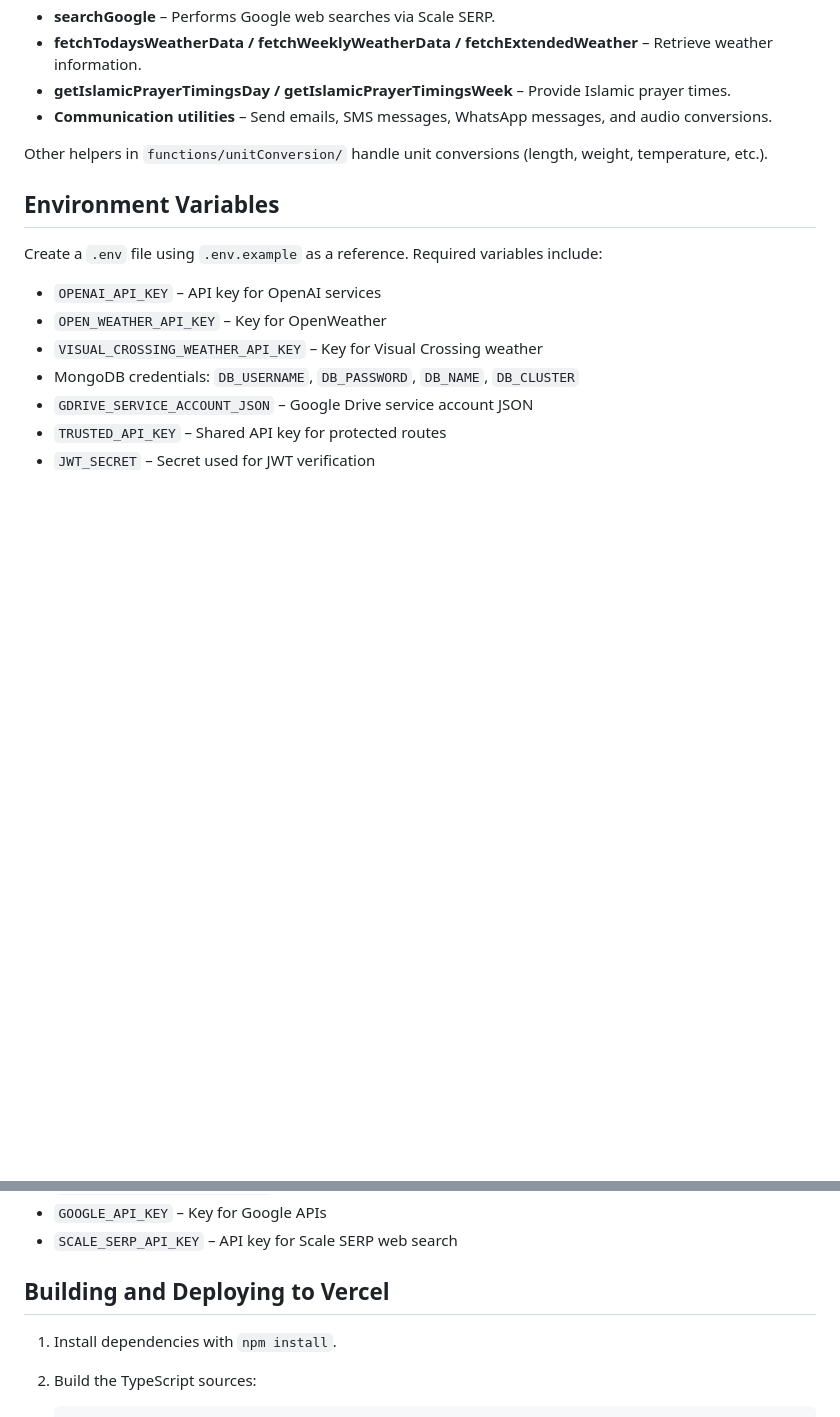
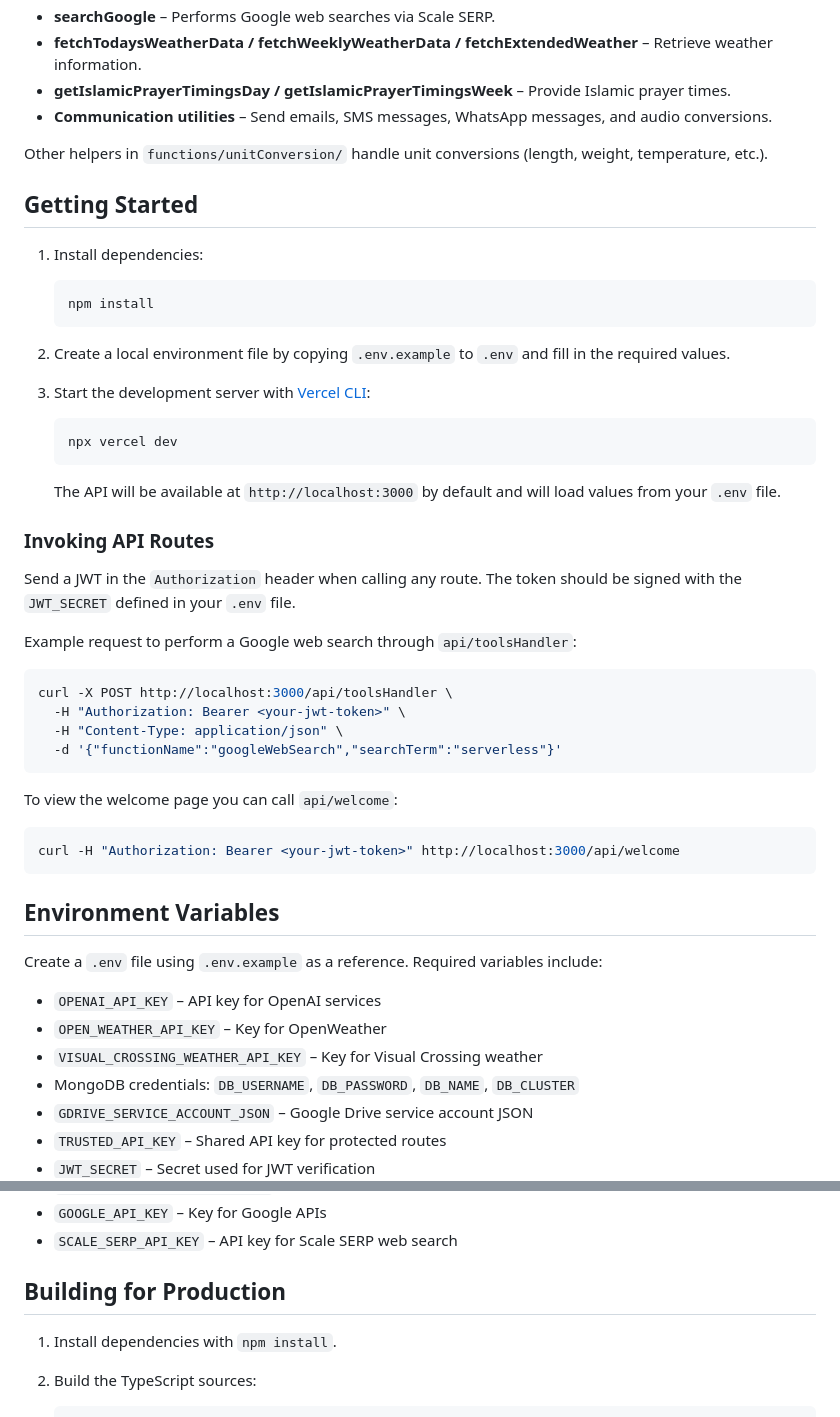
Before and after one commit to Wal33D/agent-toolbox, a Markdown page: README.md, 2 parts joined by grey strips. Drawn GitHub-style; blank space fills up the shorter version.

Commit message:
docs: explain local dev setup

````diff
--- a/README.md
+++ b/README.md
@@ -33,6 +33,43 @@ Below is a summary of the main functions exposed through `toolsHandler.ts`:
 
 Other helpers in `functions/unitConversion/` handle unit conversions (length, weight, temperature, etc.).
 
+## Getting Started
+
+1. Install dependencies:
+
+   ```bash
+   npm install
+   ```
+
+2. Create a local environment file by copying `.env.example` to `.env` and fill in the required values.
+
+3. Start the development server with [Vercel CLI](https://vercel.com/docs/cli):
+
+   ```bash
+   npx vercel dev
+   ```
+
+   The API will be available at `http://localhost:3000` by default and will load values from your `.env` file.
+
+### Invoking API Routes
+
+Send a JWT in the `Authorization` header when calling any route. The token should be signed with the `JWT_SECRET` defined in your `.env` file.
+
+Example request to perform a Google web search through `api/toolsHandler`:
+
+```bash
+curl -X POST http://localhost:3000/api/toolsHandler \
+  -H "Authorization: Bearer <your-jwt-token>" \
+  -H "Content-Type: application/json" \
+  -d '{"functionName":"googleWebSearch","searchTerm":"serverless"}'
+```
+
+To view the welcome page you can call `api/welcome`:
+
+```bash
+curl -H "Authorization: Bearer <your-jwt-token>" http://localhost:3000/api/welcome
+```
+
 ## Environment Variables
 
 Create a `.env` file using `.env.example` as a reference. Required variables include:
@@ -53,7 +90,7 @@ Create a `.env` file using `.env.example` as a reference. Required variables inc
 - `GOOGLE_API_KEY` – Key for Google APIs
 - `SCALE_SERP_API_KEY` – API key for Scale SERP web search
 
-## Building and Deploying to Vercel
+## Building for Production
 
 1. Install dependencies with `npm install`.
 2. Build the TypeScript sources:
````
